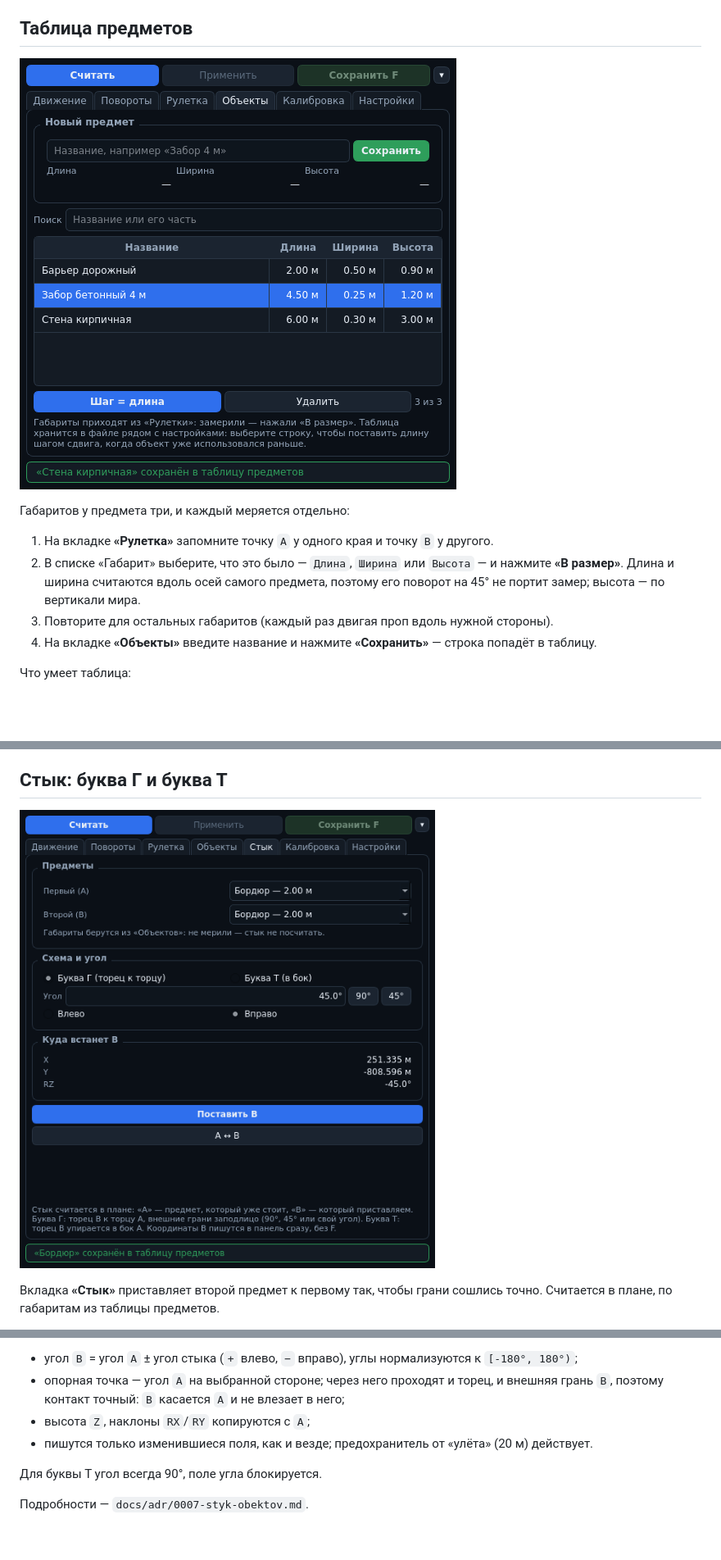
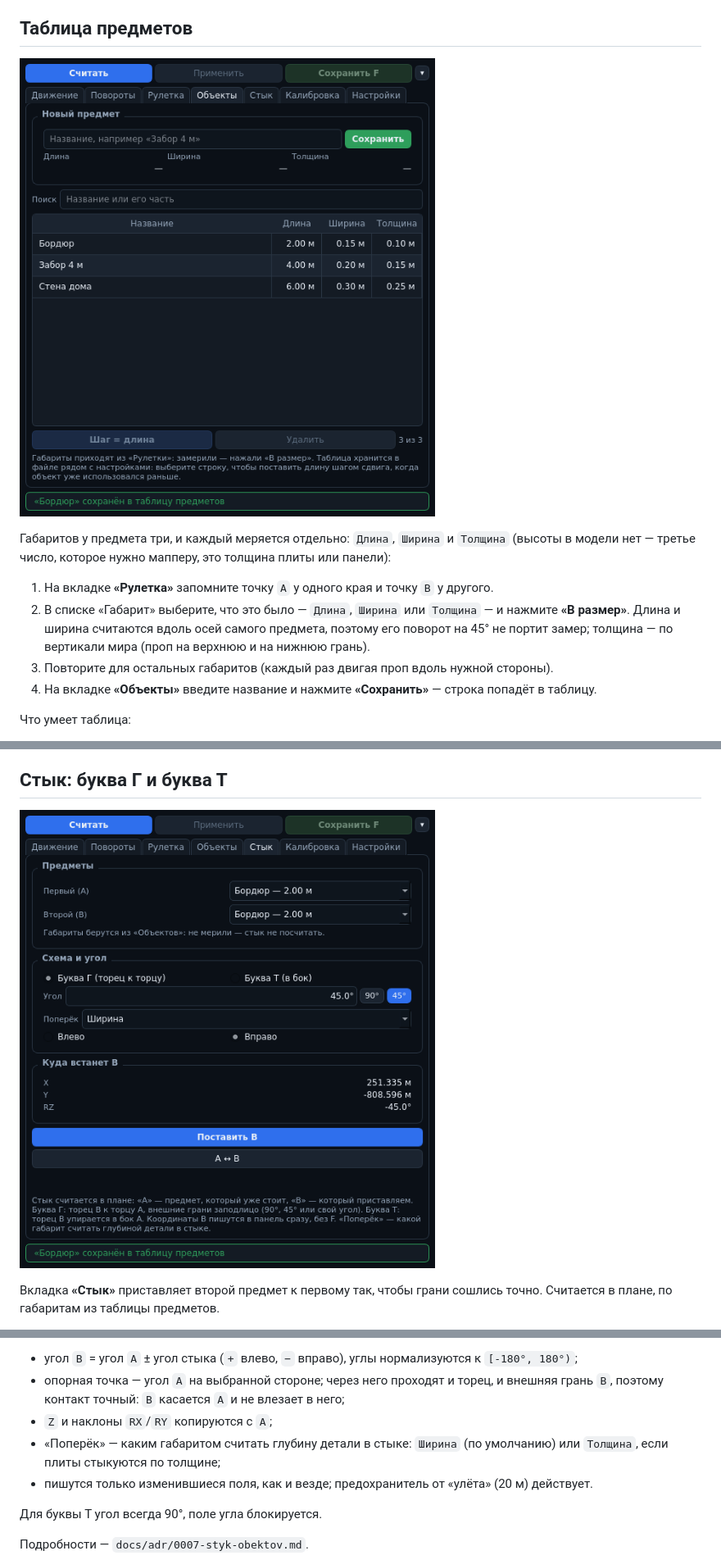
Before and after one commit to Ven4esters/Mappers-Overlay-Redux, a Markdown page: README.md, 3 parts joined by grey strips. Shown at 82% size. GitHub-like rendering; pictures changed too: docs/shot-join.png, docs/shot-objects.png; blank space fills up the shorter version.

```diff
--- a/README.md
+++ b/README.md
@@ -163,12 +163,13 @@ py -3.12 -m venv .venv
 
 ![Вкладка «Объекты»](docs/shot-objects.png)
 
-Габаритов у предмета три, и каждый меряется отдельно:
+Габаритов у предмета три, и каждый меряется отдельно: `Длина`, `Ширина` и `Толщина`
+(высоты в модели нет — третье число, которое нужно мапперу, это толщина плиты или панели):
 
 1. На вкладке **«Рулетка»** запомните точку `A` у одного края и точку `B` у другого.
-2. В списке «Габарит» выберите, что это было — `Длина`, `Ширина` или `Высота` — и нажмите
+2. В списке «Габарит» выберите, что это было — `Длина`, `Ширина` или `Толщина` — и нажмите
    **«В размер»**. Длина и ширина считаются вдоль осей самого предмета, поэтому его поворот
-   на 45° не портит замер; высота — по вертикали мира.
+   на 45° не портит замер; толщина — по вертикали мира (проп на верхнюю и на нижнюю грань).
 3. Повторите для остальных габаритов (каждый раз двигая проп вдоль нужной стороны).
 4. На вкладке **«Объекты»** введите название и нажмите **«Сохранить»** — строка попадёт
    в таблицу.
@@ -209,7 +210,9 @@ py -3.12 -m venv .venv
 - угол `B` = угол `A` ± угол стыка (`+` влево, `−` вправо), углы нормализуются к `[-180°, 180°)`;
 - опорная точка — угол `A` на выбранной стороне; через него проходят и торец, и внешняя грань
   `B`, поэтому контакт точный: `B` касается `A` и не влезает в него;
-- высота `Z`, наклоны `RX`/`RY` копируются с `A`;
+- `Z` и наклоны `RX`/`RY` копируются с `A`;
+- «Поперёк» — каким габаритом считать глубину детали в стыке: `Ширина` (по умолчанию) или
+  `Толщина`, если плиты стыкуются по толщине;
 - пишутся только изменившиеся поля, как и везде; предохранитель от «улёта» (20 м) действует.
 
 Для буквы Т угол всегда 90°, поле угла блокируется.
```
Also changed, not shown: other parts of README.md (+4 -4 lines), CHANGELOG.md (+13 -0 lines), docs/adr/0005-katalog-predmetov.md (+1 -0 lines), docs/adr/0008-tolshchina-vmesto-vysoty.md (added, +40 -0 lines), 14 other files.
